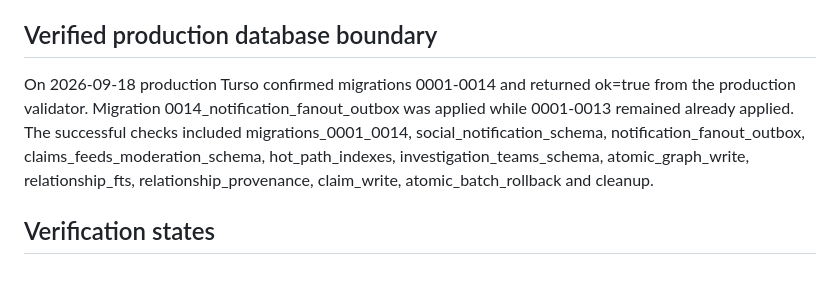
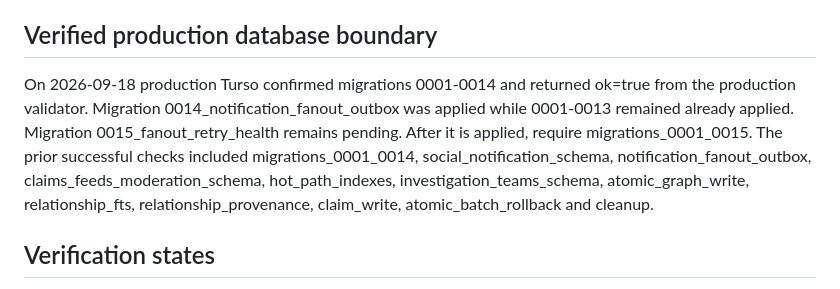
Before and after one commit to tituspaine/tituspaine, a Markdown page: intel/docs/PRODUCTION_VERIFICATION.md, the part around the change. Drawn GitHub-style.

Commit message:
intel docs: preserve applied 0014 and stage forward-only 0015

```diff
--- a/intel/docs/PRODUCTION_VERIFICATION.md
+++ b/intel/docs/PRODUCTION_VERIFICATION.md
@@ -4,7 +4,7 @@ Production: https://intel.tituspaine.com
 Branch: intel-v2-build
 
 ## Verified production database boundary
-On 2026-09-18 production Turso confirmed migrations 0001-0014 and returned ok=true from the production validator. Migration 0014_notification_fanout_outbox was applied while 0001-0013 remained already applied. The successful checks included migrations_0001_0014, social_notification_schema, notification_fanout_outbox, claims_feeds_moderation_schema, hot_path_indexes, investigation_teams_schema, atomic_graph_write, relationship_fts, relationship_provenance, claim_write, atomic_batch_rollback and cleanup.
+On 2026-09-18 production Turso confirmed migrations 0001-0014 and returned ok=true from the production validator. Migration 0014_notification_fanout_outbox was applied while 0001-0013 remained already applied. Migration 0015_fanout_retry_health remains pending. After it is applied, require migrations_0001_0015. The prior successful checks included migrations_0001_0014, social_notification_schema, notification_fanout_outbox, claims_feeds_moderation_schema, hot_path_indexes, investigation_teams_schema, atomic_graph_write, relationship_fts, relationship_provenance, claim_write, atomic_batch_rollback and cleanup.
 
 ## Verification states
 IMPLEMENTED: present on intel-v2-build.
```
